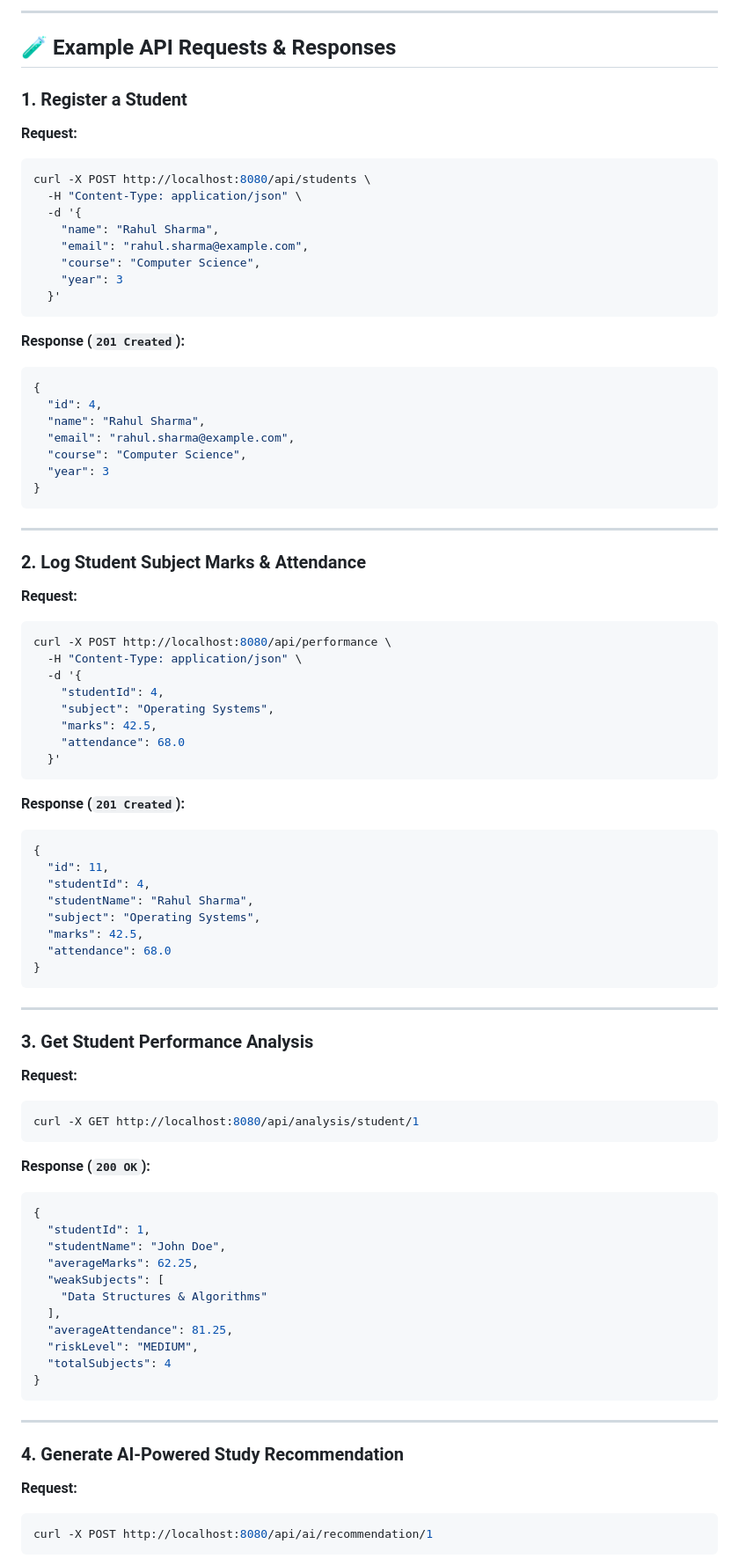
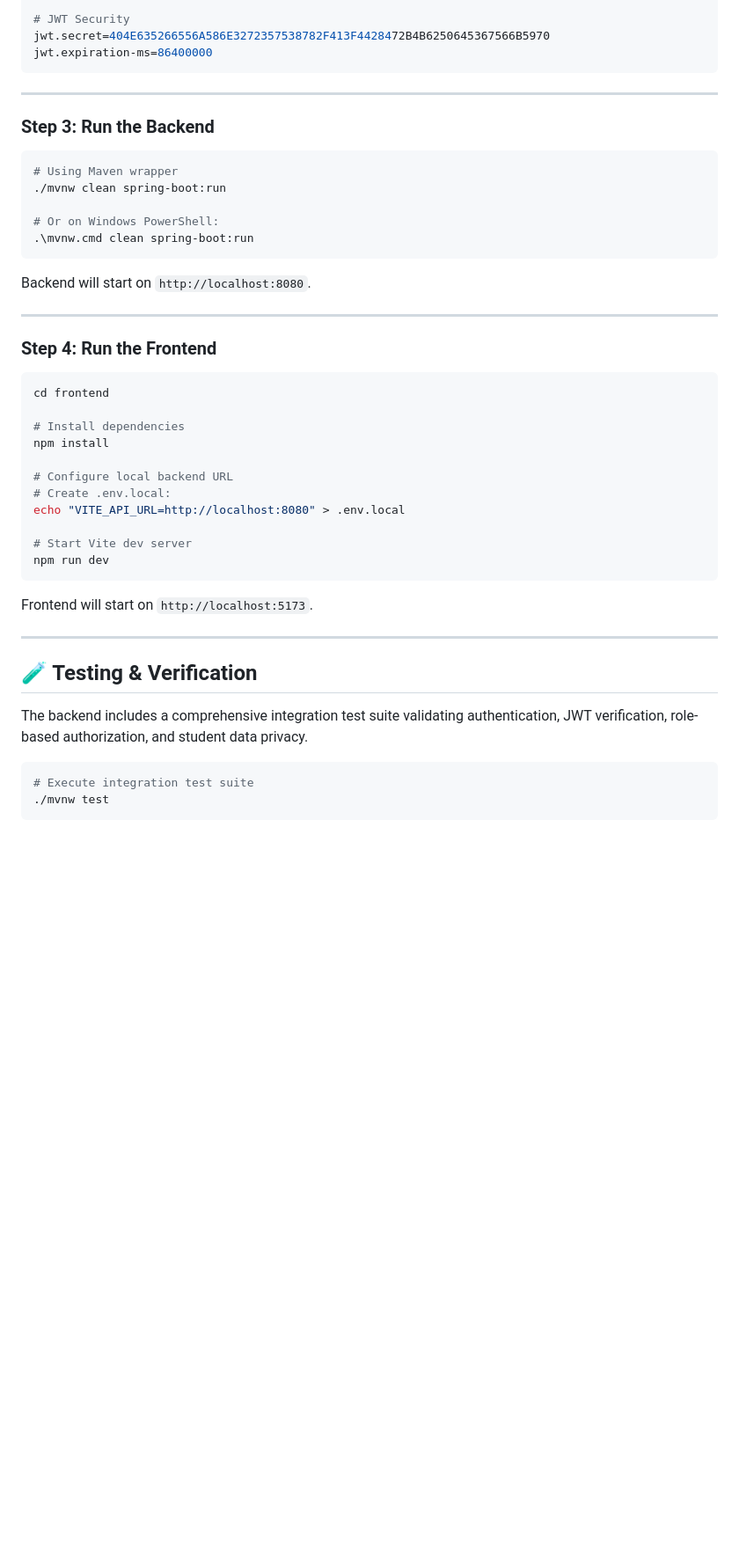
Before and after one commit to rajath1102/Edupulse, a Markdown page: README.md, the part around one of its changes. Shown at 88% size. Drawn GitHub-style; blank space fills up the shorter version.

Commit message:
docs: create comprehensive production README and developer API guide

````diff
--- a/README.md
+++ b/README.md
@@ -249,86 +260,46 @@ You can immediately test the endpoints without manually inserting data first!
----
-
-## 🧪 Example API Requests & Responses
-
-### 1. Register a Student
-**Request:**
-```bash
-curl -X POST http://localhost:8080/api/students \
-  -H "Content-Type: application/json" \
-  -d '{
-    "name": "Rahul Sharma",
-    "email": "rahul.sharma@example.com",
-    "course": "Computer Science",
-    "year": 3
-  }'
-```
-
-**Response (`201 Created`):**
-```json
-{
-  "id": 4,
-  "name": "Rahul Sharma",
-  "email": "rahul.sharma@example.com",
-  "course": "Computer Science",
-  "year": 3
-}
+# JWT Security
+jwt.secret=404E635266556A586E3272357538782F413F4428472B4B6250645367566B5970
+jwt.expiration-ms=86400000
 ```
 
 ---
 
-### 2. Log Student Subject Marks & Attendance
-**Request:**
+### Step 3: Run the Backend
 ```bash
-curl -X POST http://localhost:8080/api/performance \
-  -H "Content-Type: application/json" \
-  -d '{
-    "studentId": 4,
-    "subject": "Operating Systems",
-    "marks": 42.5,
-    "attendance": 68.0
-  }'
+# Using Maven wrapper
+./mvnw clean spring-boot:run
+
+# Or on Windows PowerShell:
+.\mvnw.cmd clean spring-boot:run
 ```
-
-**Response (`201 Created`):**
-```json
-{
-  "id": 11,
-  "studentId": 4,
-  "studentName": "Rahul Sharma",
-  "subject": "Operating Systems",
-  "marks": 42.5,
-  "attendance": 68.0
-}
-```
+Backend will start on `http://localhost:8080`.
 
 ---
 
-### 3. Get Student Performance Analysis
-**Request:**
+### Step 4: Run the Frontend
 ```bash
-curl -X GET http://localhost:8080/api/analysis/student/1
+cd frontend
+
+# Install dependencies
+npm install
+
+# Configure local backend URL
+# Create .env.local:
+echo "VITE_API_URL=http://localhost:8080" > .env.local
+
+# Start Vite dev server
+npm run dev
 ```
-
-**Response (`200 OK`):**
-```json
-{
-  "studentId": 1,
-  "studentName": "John Doe",
-  "averageMarks": 62.25,
-  "weakSubjects": [
-    "Data Structures & Algorithms"
-  ],
-  "averageAttendance": 81.25,
-  "riskLevel": "MEDIUM",
-  "totalSubjects": 4
-}
-```
+Frontend will start on `http://localhost:5173`.
 
 ---
 
-### 4. Generate AI-Powered Study Recommendation
-**Request:**
+## 🧪 Testing & Verification
+
+The backend includes a comprehensive integration test suite validating authentication, JWT verification, role-based authorization, and student data privacy.
+
 ```bash
-curl -X POST http://localhost:8080/api/ai/recommendation/1
+# Execute integration test suite
+./mvnw test
 ```
 
````
Also changed, not shown: other parts of README.md (+234 -263 lines).
